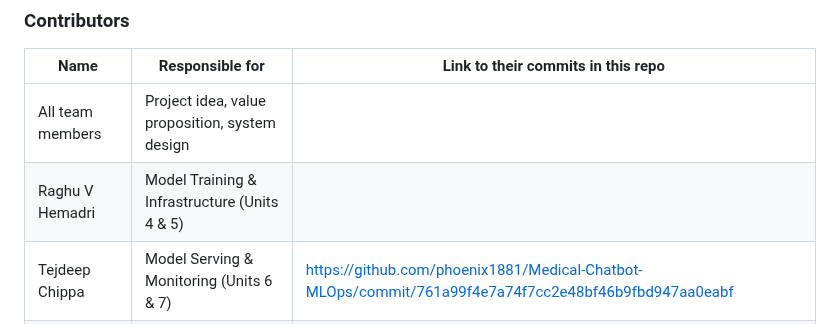
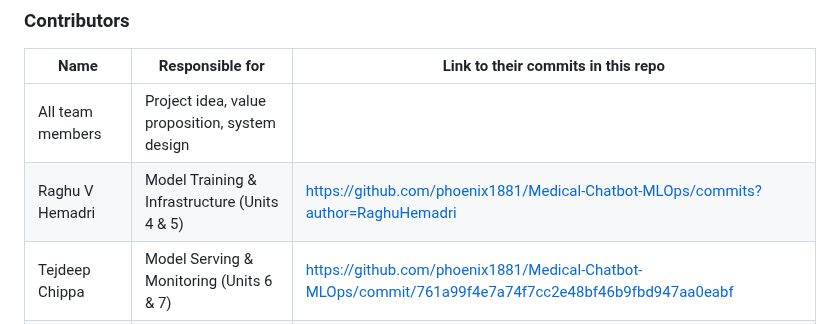
Before and after one commit to VamsiUdaykumar/Medical-Chatbot-MLOps, a Markdown page: README.md, the part around the change. Rendered like a GitHub page.

Commit message:
Updated commits link

```diff
--- a/README.md
+++ b/README.md
@@ -39,7 +39,7 @@ This module can be embedded seamlessly into MyChart and the Mayo Clinic App as a
 | Name                            | Responsible for                                         | Link to their commits in this repo |
 |---------------------------------|---------------------------------------------------------|------------------------------------|
 | All team members                | Project idea, value proposition, system design          |                                    |
-| Raghu V Hemadri                 | Model Training & Infrastructure (Units 4 & 5)           |                                    |
+| Raghu V Hemadri                 | Model Training & Infrastructure (Units 4 & 5)           | https://github.com/phoenix1881/Medical-Chatbot-MLOps/commits?author=RaghuHemadri |
 | Tejdeep Chippa                  | Model Serving & Monitoring (Units 6 & 7)                | https://github.com/phoenix1881/Medical-Chatbot-MLOps/commit/761a99f4e7a74f7cc2e48bf46b9fbd947aa0eabf |
 | Geetha K Guruju              | Data Pipeline (Unit 8)                                  |                                    |
 | Vamsi UK Jonnakuti                | CI/CD, Deployment, Infra-as-Code (Unit 3)               |                                    |
```
